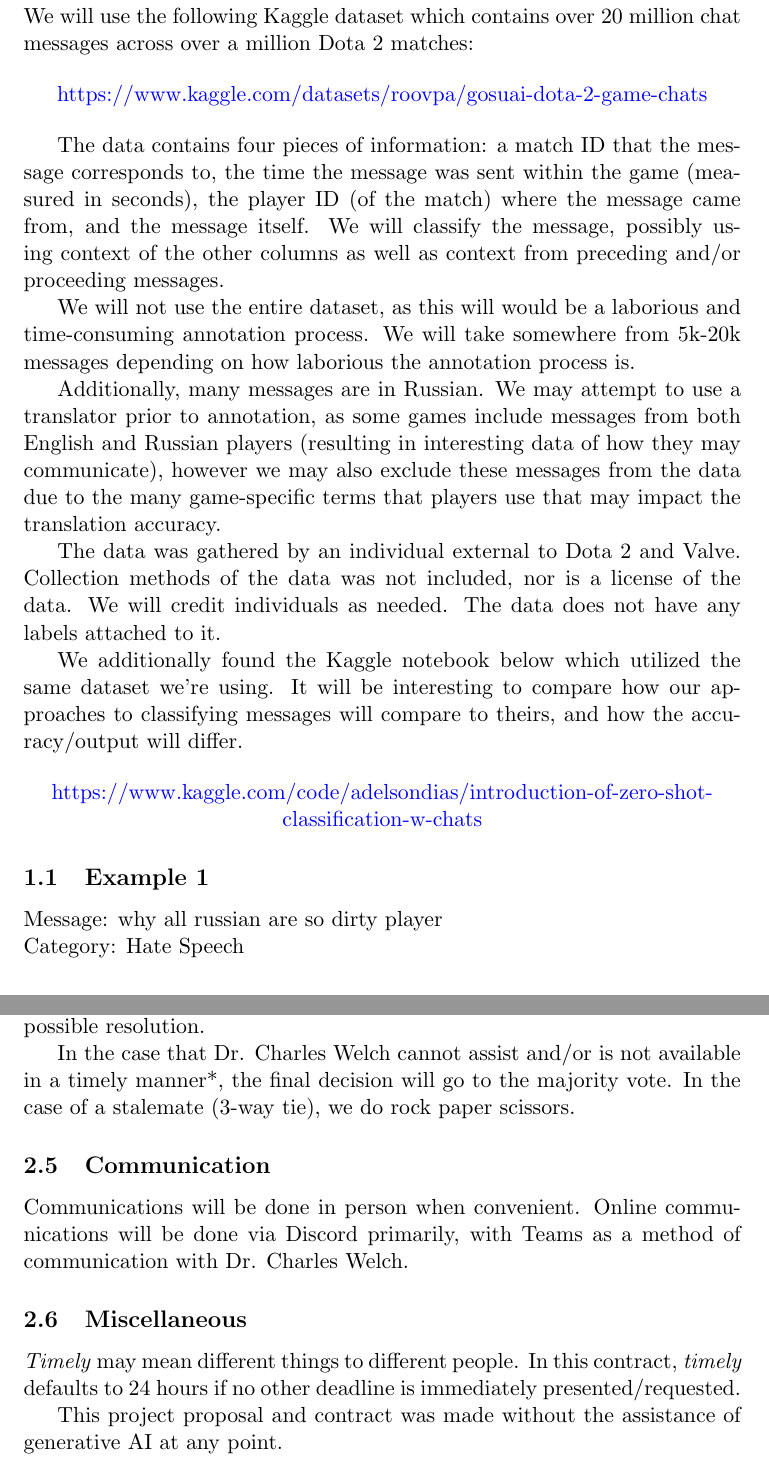
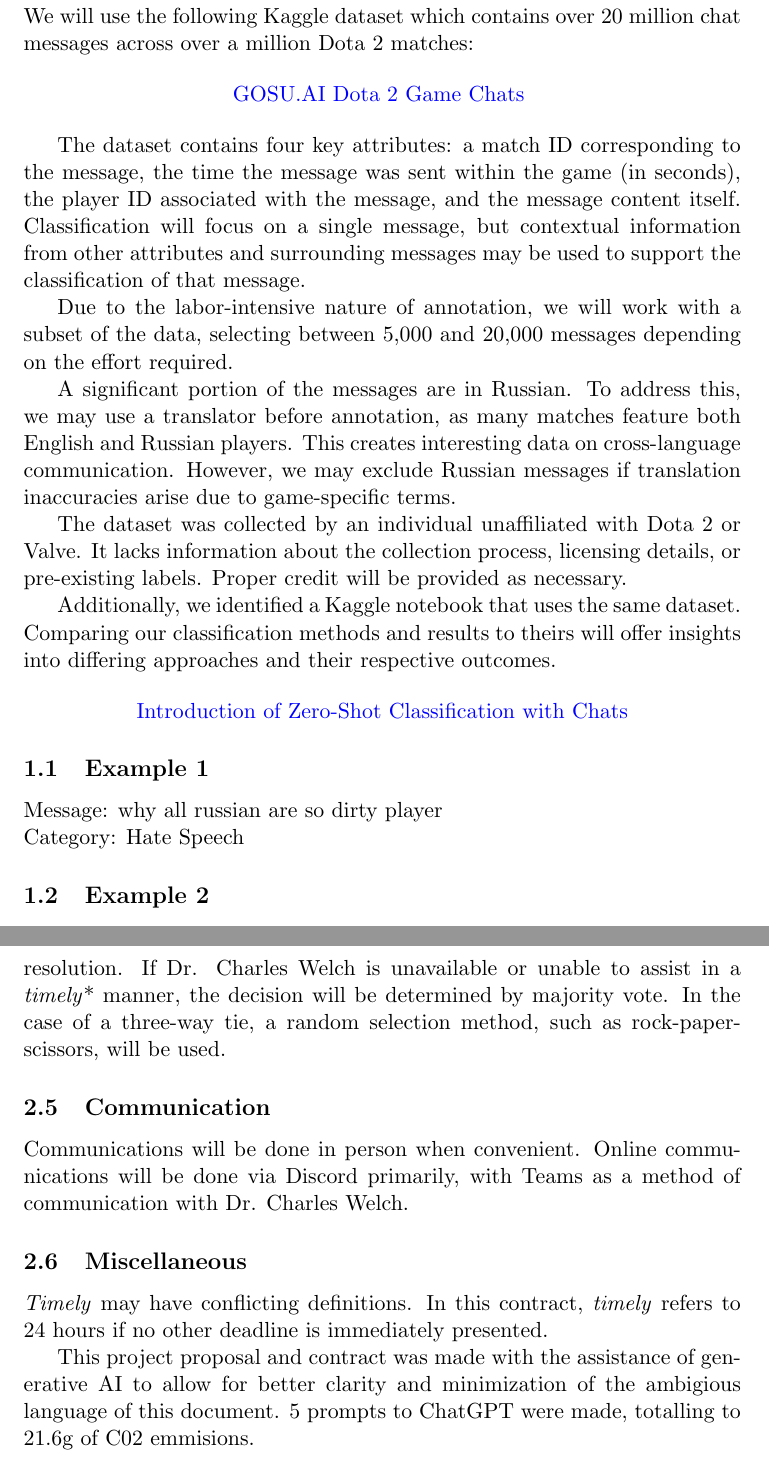
Before and after one commit to Multipixels/4nl3-group-project, a LaTeX paper (Proposal/proposal.tex): two parts of pages 2 and 5 of 6, joined at a grey line, cut so that both start at the same text. The pictures show the PDF file Proposal/proposal.pdf that the author committed with the source.

Commit message:
proposal revision

```diff
--- a/Proposal/proposal.tex
+++ b/Proposal/proposal.tex
@@ -45,25 +49,42 @@
 
 \section[1]{Data}
 
-	We will use the following Kaggle dataset which contains over 20 million chat messages across over a million Dota 2 matches:
+We will use the following Kaggle dataset which contains over 20 million chat messages across over a million Dota 2 matches:
 
 \begin{center}
-\href{https://www.kaggle.com/datasets/romovpa/gosuai-dota-2-game-chats}{https://www.kaggle.com/datasets/roovpa/gosuai-dota-2-game-chats}
+    \href{https://www.kaggle.com/datasets/romovpa/gosuai-dota-2-game-chats}{GOSU.AI Dota 2 Game Chats
+    }
 \end{center}
 
-	The data contains four pieces of information: a match ID that the message corresponds to, the time the message was sent within the game (measured in seconds), the player ID (of the match) where the message came from, and the message itself. We will classify the message, possibly using context of the other columns as well as context from preceding and/or proceeding messages.
+% The data contains four pieces of information: a match ID that the message corresponds to, the time the message was sent within the game (measured in seconds), the player ID (of the match) where the message came from, and the message itself. We will classify the message, possibly using context of the other columns as well as context from preceding and/or proceeding messages.
 
-	We will not use the entire dataset, as this will would be a laborious and time-consuming annotation process. We will take somewhere from 5k-20k messages depending on how laborious the annotation process is.
+% We will not use the entire dataset, as this will would be a laborious and time-consuming annotation process. We will take somewhere from 5k-20k messages depending on how laborious the annotation process is.
 
-	Additionally, many messages are in Russian. We may attempt to use a translator prior to annotation, as some games include messages from both English and Russian players (resulting in interesting data of how they may communicate), however we may also exclude these messages from the data due to the many game-specific terms that players use that may impact the translation accuracy.
+% Additionally, many messages are in Russian. We may attempt to use a translator prior to annotation, as some games include messages from both English and Russian players (resulting in interesting data of how they may communicate), however we may also exclude these messages from the data due to the many game-specific terms that players use that may impact the translation accuracy.
 
-	The data was gathered by an individual external to Dota 2 and Valve. Collection methods of the data was not included, nor is a license of the data. We will credit individuals as needed. The data does not have any labels attached to it.
+% The data was gathered by an individual external to Dota 2 and Valve. Collection methods of the data was not included, nor is a license of the data. We will credit individuals as needed. The data does not have any labels attached to it.
 
-	We additionally found the Kaggle notebook below which utilized the same dataset we're using. It will be interesting to compare how our approaches to classifying messages will compare to theirs, and how the accuracy/output will differ.
+% We additionally found the Kaggle notebook below which utilized the same dataset we're using. It will be interesting to compare how our approaches to classifying messages will compare to theirs, and how the accuracy/output will differ.
+
+The dataset contains four key attributes: a match ID corresponding to the message, the time the message was sent within the game (in seconds), the player ID associated with the message, and the message content itself. Classification will focus on a single message, but contextual information from other attributes and surrounding messages may be used to support the classification of that message.
+
+Due to the labor-intensive nature of annotation, we will work with a subset of the data, selecting between 5,000 and 20,000 messages depending on the effort required.
+
+A significant portion of the messages are in Russian. To address this, we may use a translator before annotation, as many matches feature both English and Russian players. This creates interesting data on cross-language communication. However, we may exclude Russian messages if translation inaccuracies arise due to game-specific terms.
+
+The dataset was collected by an individual unaffiliated with Dota 2 or Valve. It lacks information about the collection process, licensing details, or pre-existing labels. Proper credit will be provided as necessary.
+
+Additionally, we identified a Kaggle notebook that uses the same dataset. Comparing our classification methods and results to theirs will offer insights into differing approaches and their respective outcomes.
+
+% \begin{center}
+%     \href{https://www.kaggle.com/code/adelsondias/introduction-of-zero-shot-classification-w-chats}{https://www.kaggle.com/code/adelsondias/introduction-of-zero-shot-classification-w-chats}
+% \end{center}
 
 \begin{center}
-\href{https://www.kaggle.com/code/adelsondias/introduction-of-zero-shot-classification-w-chats}{https://www.kaggle.com/code/adelsondias/introduction-of-zero-shot-classification-w-chats}
+    \href{https://www.kaggle.com/code/adelsondias/introduction-of-zero-shot-classification-w-chats}{Introduction of Zero-Shot Classification with Chats}
 \end{center}
+
+
 
 \subsection{Example 1}
 
@@ -94 +127,0 @@
-\item complete group tasks in a \textit{timely}* manner;
@@ -98,0 +129 @@
+    \item complete group tasks in a \textit{timely}* manner;
@@ -104,2 +147 @@
 \begin{itemize}[noitemsep, nolistsep]
-\item ensure completion of assigned individual tasks in a \textit{timely}* manner;
@@ -122,5 +167,7 @@
 
-In the case that Dr. Charles Welch cannot assist and/or is not available in a timely manner*, the final decision will go to the majority vote. In the case of a stalemate (3-way tie), we do rock paper scissors.
+% In the case that Dr. Charles Welch cannot assist and/or is not available in a timely manner*, the final decision will go to the majority vote. In the case of a stalemate (3-way tie), we do rock paper scissors.
+
+If a decision cannot be reached unanimously, we will encourage productive dialogue to arrive at a resolution. If no decision is made within a \textit{timely}* manner, we will consult Dr. Charles Welch for guidance and a suggested resolution. If Dr. Charles Welch is unavailable or unable to assist in a \textit{timely}* manner, the decision will be determined by majority vote. In the case of a three-way tie, a random selection method, such as rock-paper-scissors, will be used.
 
 \subsection{Communication}
 
@@ -128,9 +175,10 @@
 
 \subsection{Miscellaneous}
 
-\textit{Timely} may mean different things to different people. In this contract, \textit{timely} defaults to 24 hours if no other deadline is immediately presented/requested.
+\textit{Timely} may have conflicting definitions. In this contract, \textit{timely} refers to 24 hours if no other deadline is immediately presented.
 
-This project proposal and contract was made without the assistance of generative AI at any point.
+This project proposal and contract was made with the assistance of generative AI to allow for better clarity and minimization of the ambigious  language of this document. 5 prompts to ChatGPT were made, totalling to 21.6g of C02 emmisions.
+
 
 
 \newpage
```
Also changed, not shown: Proposal/proposal.pdf, Proposal/proposal.tex (89 more changed lines), 9 other files.
